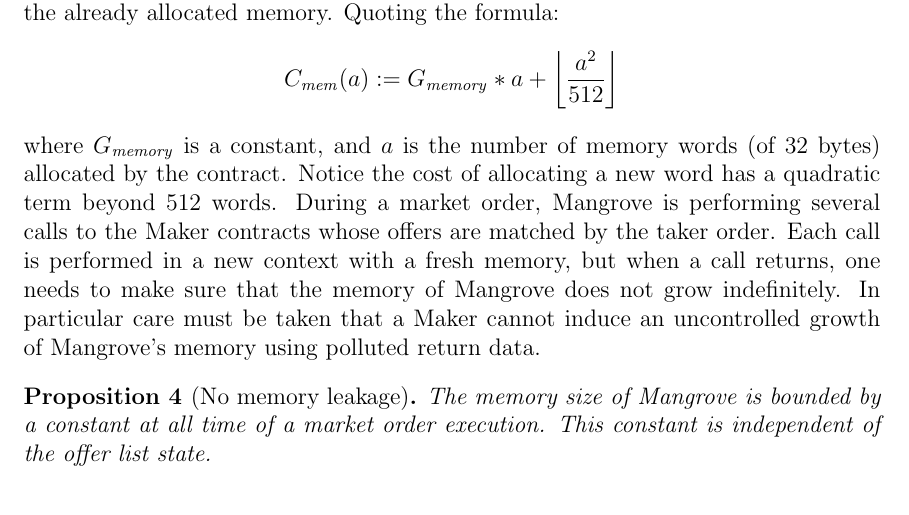
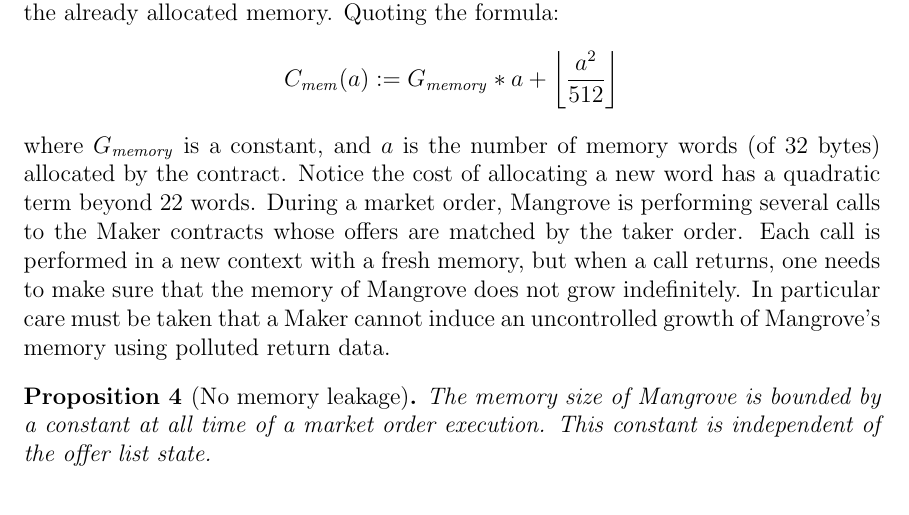
Before and after one commit to adhusson/model-evm, a LaTeX paper (main.tex): part of page 6 of 14, cut so that both start at the same text. Compiled offline with pdfLaTeX.

Commit message:
math mistake

```diff
--- a/main.tex
+++ b/main.tex
@@ -207,7 +207,7 @@
 $$
 C_{\it mem}(a) := G_{\it memory}*a+\floor{\dfrac{a^2}{512}}
 $$
-where $G_{\it memory}$ is a constant, and $a$ is the number of memory words (of 32 bytes) allocated by the contract. Notice the cost of allocating a new word has a quadratic term beyond 512 words. During a market order, Mangrove is performing several calls to the Maker contracts whose offers are matched by the taker order. Each call is performed in a new context with a fresh memory, but when a call returns, one needs to make sure that the memory of Mangrove does not grow indefinitely. In particular care must be taken that a Maker cannot induce an uncontrolled growth of Mangrove's memory using polluted return data.
+where $G_{\it memory}$ is a constant, and $a$ is the number of memory words (of 32 bytes) allocated by the contract. Notice the cost of allocating a new word has a quadratic term beyond 22 words. During a market order, Mangrove is performing several calls to the Maker contracts whose offers are matched by the taker order. Each call is performed in a new context with a fresh memory, but when a call returns, one needs to make sure that the memory of Mangrove does not grow indefinitely. In particular care must be taken that a Maker cannot induce an uncontrolled growth of Mangrove's memory using polluted return data.
 
 \begin{proposition}[No memory leakage]
 The memory size of Mangrove is bounded by a constant at all time of a market order execution. This constant is independent of the offer list state.
```
